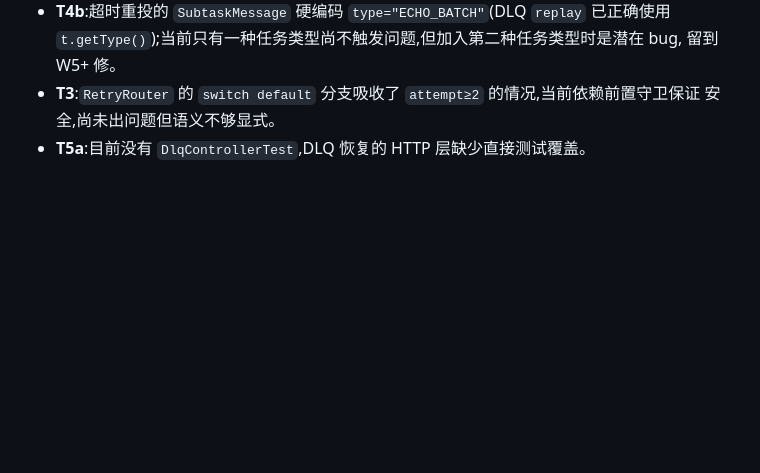
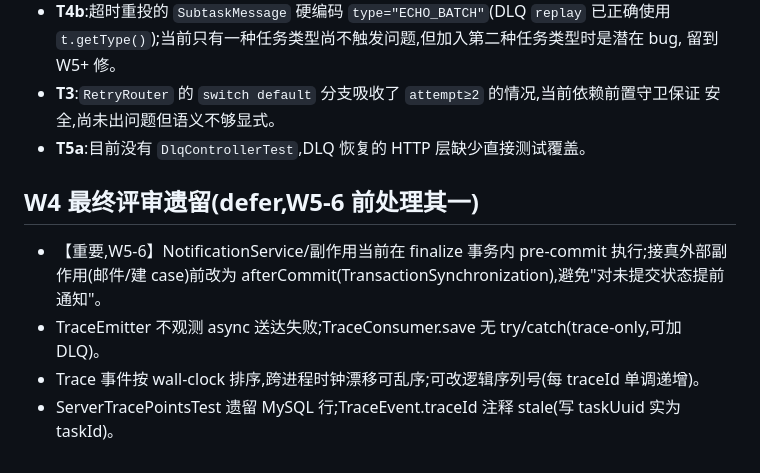
Before and after one commit to congfanpu-lgtm/agentflow, a Markdown page: docs/backlog.md, the part around the change. Rendered like a GitHub page; blank space fills up the shorter version.

Commit message:
docs: 记录 W4 最终评审遗留项(afterCommit 副作用/trace 排序等)于 backlog

```diff
--- a/docs/backlog.md
+++ b/docs/backlog.md
@@ -155,3 +155,9 @@
 - **T3**:`RetryRouter` 的 `switch default` 分支吸收了 `attempt≥2` 的情况,当前依赖前置守卫保证
   安全,尚未出问题但语义不够显式。
 - **T5a**:目前没有 `DlqControllerTest`,DLQ 恢复的 HTTP 层缺少直接测试覆盖。
+
+## W4 最终评审遗留(defer,W5-6 前处理其一)
+- 【重要,W5-6】NotificationService/副作用当前在 finalize 事务内 pre-commit 执行;接真外部副作用(邮件/建 case)前改为 afterCommit(TransactionSynchronization),避免"对未提交状态提前通知"。
+- TraceEmitter 不观测 async 送达失败;TraceConsumer.save 无 try/catch(trace-only,可加 DLQ)。
+- Trace 事件按 wall-clock 排序,跨进程时钟漂移可乱序;可改逻辑序列号(每 traceId 单调递增)。
+- ServerTracePointsTest 遗留 MySQL 行;TraceEvent.traceId 注释 stale(写 taskUuid 实为 taskId)。
```
